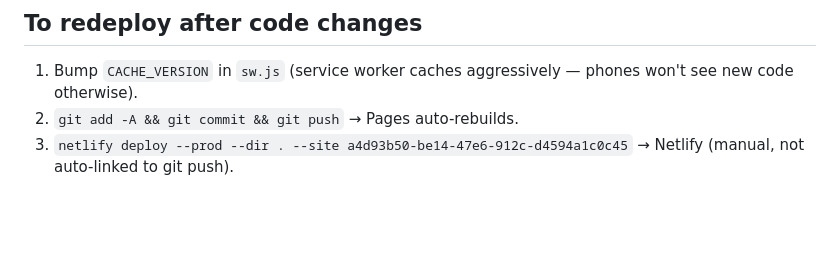
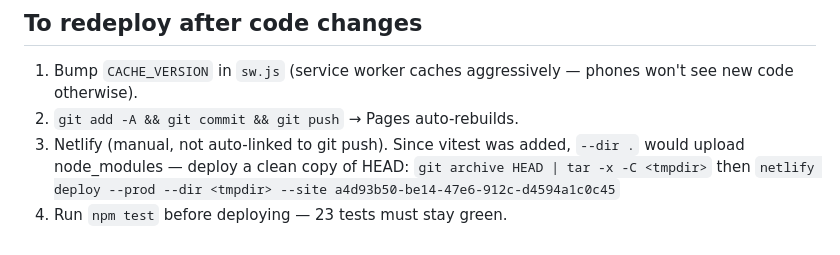
Before and after one commit to nicolasricbryant-blip/gopal, a Markdown page: HANDOFF.md, the part around the change. Rendered like a GitHub page; blank space fills up the shorter version.

Commit message:
docs: handoff v4 round + clean-deploy note
Co-Authored-By: Claude Fable 5 <noreply@anthropic.com>

```diff
--- a/HANDOFF.md
+++ b/HANDOFF.md
@@ -99,5 +99,8 @@ shows the wrong project.
 1. Bump `CACHE_VERSION` in `sw.js` (service worker caches aggressively —
    phones won't see new code otherwise).
 2. `git add -A && git commit && git push` → Pages auto-rebuilds.
-3. `netlify deploy --prod --dir . --site a4d93b50-be14-47e6-912c-d4594a1c0c45`
-   → Netlify (manual, not auto-linked to git push).
+3. Netlify (manual, not auto-linked to git push). Since vitest was added,
+   `--dir .` would upload node_modules — deploy a clean copy of HEAD:
+   `git archive HEAD | tar -x -C <tmpdir>` then
+   `netlify deploy --prod --dir <tmpdir> --site a4d93b50-be14-47e6-912c-d4594a1c0c45`
+4. Run `npm test` before deploying — 23 tests must stay green.
```
